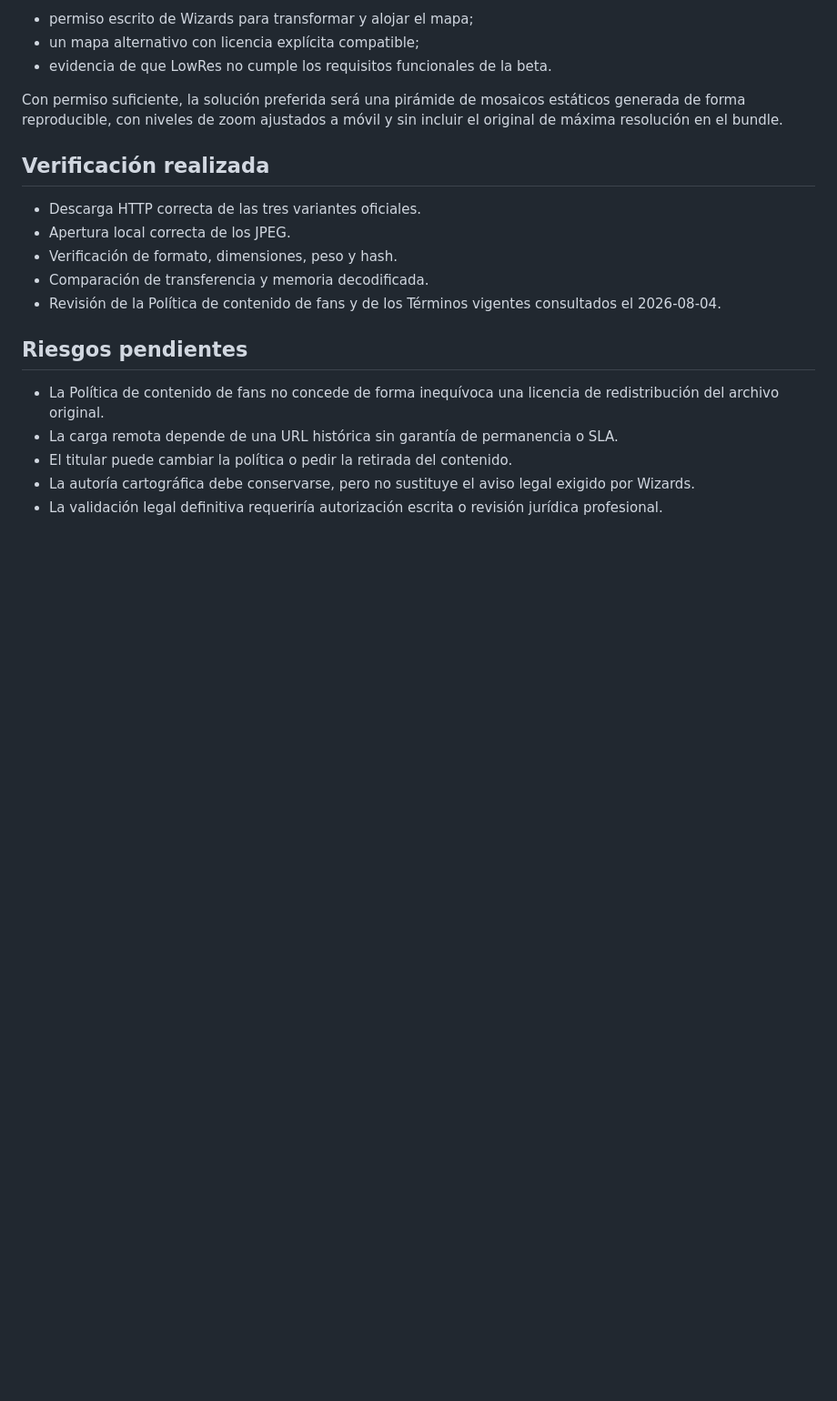
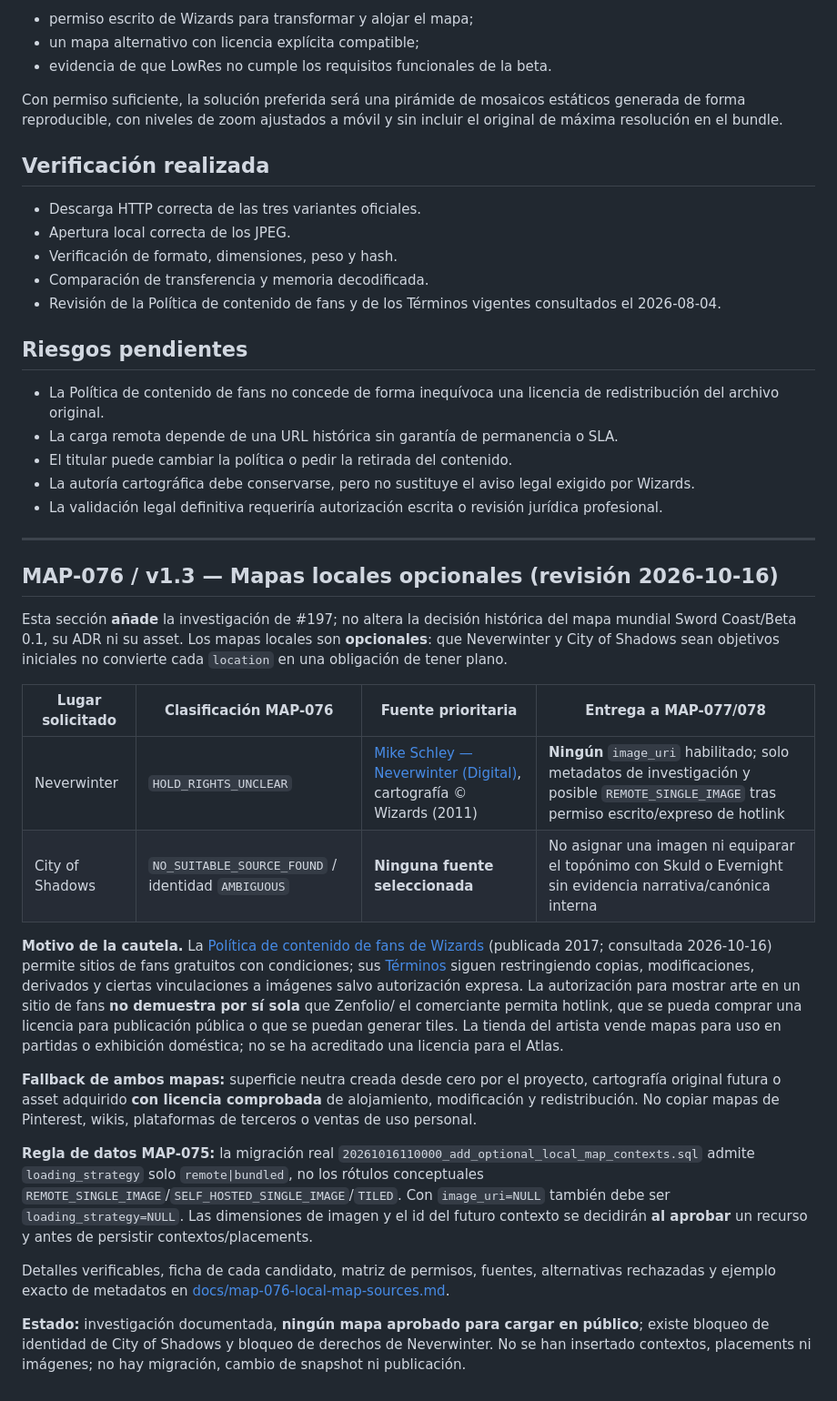
Before and after one commit to EduYube/castigo-divino-map, a Markdown page: docs/map-source-and-licensing.md, the part around the change. Shown at 91% size. Rendered like a GitHub page; blank space fills up the shorter version.

Commit message:
docs(MAP-076): audit Neverwinter and City of Shadows map sources

```diff
--- a/docs/map-source-and-licensing.md
+++ b/docs/map-source-and-licensing.md
@@ -181,3 +181,50 @@ Con permiso suficiente, la solución preferida será una pirámide de mosaicos e
 - El titular puede cambiar la política o pedir la retirada del contenido.
 - La autoría cartográfica debe conservarse, pero no sustituye el aviso legal exigido por Wizards.
 - La validación legal definitiva requeriría autorización escrita o revisión jurídica profesional.
+
+---
+
+## MAP-076 / v1.3 — Mapas locales opcionales (revisión 2026-10-16)
+
+Esta sección **añade** la investigación de #197; no altera la decisión histórica del
+mapa mundial Sword Coast/Beta 0.1, su ADR ni su asset. Los mapas locales son
+**opcionales**: que Neverwinter y City of Shadows sean objetivos iniciales
+no convierte cada `location` en una obligación de tener plano.
+
+| Lugar solicitado | Clasificación MAP-076 | Fuente prioritaria | Entrega a MAP-077/078 |
+| --- | --- | --- | --- |
+| Neverwinter | `HOLD_RIGHTS_UNCLEAR` | [Mike Schley — Neverwinter (Digital)](https://prints.mikeschley.com/p52230723/h12947418), cartografía © Wizards (2011) | **Ningún** `image_uri` habilitado; solo metadatos de investigación y posible `REMOTE_SINGLE_IMAGE` tras permiso escrito/expreso de hotlink |
+| City of Shadows | `NO_SUITABLE_SOURCE_FOUND` / identidad `AMBIGUOUS` | **Ninguna fuente seleccionada** | No asignar una imagen ni equiparar el topónimo con Skuld o Evernight sin evidencia narrativa/canónica interna |
+
+**Motivo de la cautela.** La [Política de contenido de fans de Wizards](https://company.wizards.com/en/legal/fancontentpolicy)
+(publicada 2017; consultada 2026-10-16) permite sitios de fans gratuitos
+con condiciones; sus [Términos](https://company.wizards.com/en/legal/terms)
+siguen restringiendo copias, modificaciones, derivados y ciertas
+vinculaciones a imágenes salvo autorización expresa. La autorización para
+mostrar arte en un sitio de fans **no demuestra por sí sola** que Zenfolio/
+el comerciante permita hotlink, que se pueda comprar una licencia para
+publicación pública o que se puedan generar tiles. La tienda del artista
+vende mapas para uso en partidas o exhibición doméstica; no se ha
+acreditado una licencia para el Atlas.
+
+**Fallback de ambos mapas:** superficie neutra creada desde cero por el
+proyecto, cartografía original futura o asset adquirido **con licencia
+comprobada** de alojamiento, modificación y redistribución. No copiar mapas
+de Pinterest, wikis, plataformas de terceros o ventas de uso personal.
+
+**Regla de datos MAP-075:** la migración real
+`20261016110000_add_optional_local_map_contexts.sql` admite
+`loading_strategy` solo `remote|bundled`, no los rótulos conceptuales
+`REMOTE_SINGLE_IMAGE`/`SELF_HOSTED_SINGLE_IMAGE`/`TILED`. Con
+`image_uri=NULL` también debe ser `loading_strategy=NULL`. Las
+dimensiones de imagen y el id del futuro contexto se decidirán **al
+aprobar** un recurso y antes de persistir contextos/placements.
+
+Detalles verificables, ficha de cada candidato, matriz de permisos,
+fuentes, alternativas rechazadas y ejemplo exacto de metadatos en
+[docs/map-076-local-map-sources.md](map-076-local-map-sources.md).
+
+**Estado:** investigación documentada, **ningún mapa aprobado para cargar
+en público**; existe bloqueo de identidad de City of Shadows y bloqueo de
+derechos de Neverwinter. No se han insertado contextos, placements ni
+imágenes; no hay migración, cambio de snapshot ni publicación.
```
Also changed, not shown: docs/map-076-local-map-sources.md (added, +340 -0 lines).
